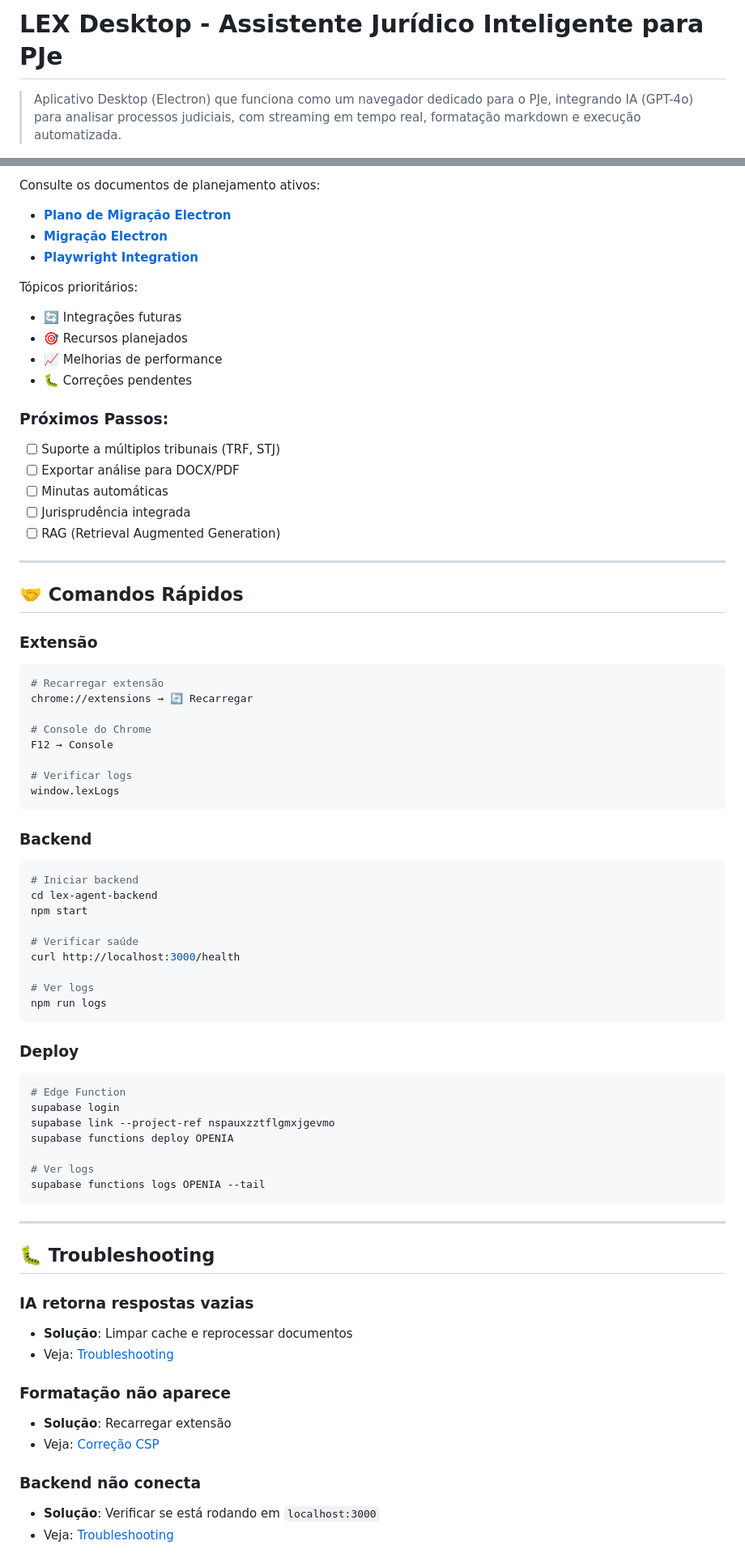
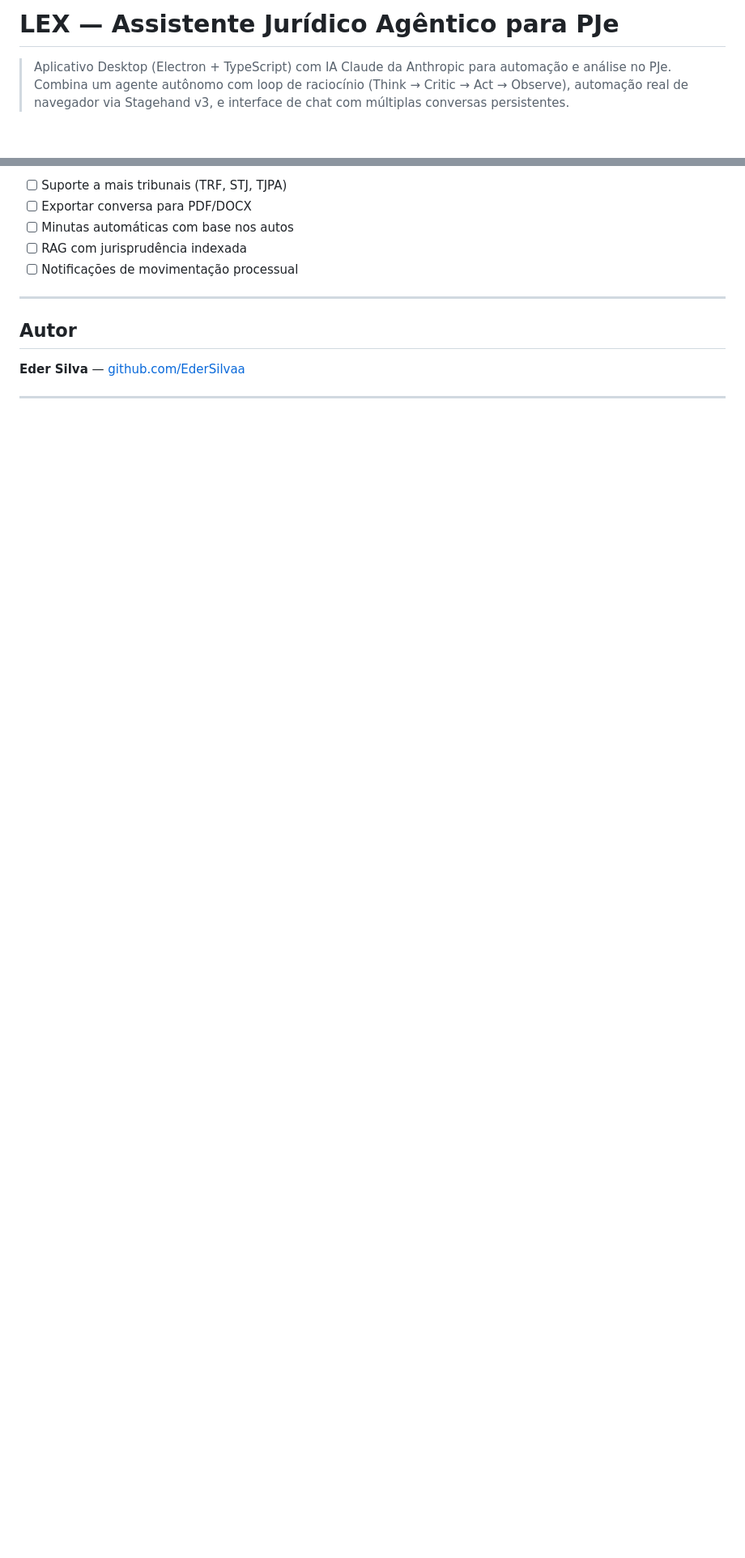
Before and after one commit to EderSilvaa/lex.1, a Markdown page: README.md, 2 parts joined by grey strips. Shown at 81% size. Rendered like a GitHub page; blank space fills up the shorter version.

````diff
--- a/README.md
+++ b/README.md
@@ -1,5 +1,5 @@
-# LEX Desktop - Assistente Jurídico Inteligente para PJe
+# LEX — Assistente Jurídico Agêntico para PJe
 
-> Aplicativo Desktop (Electron) que funciona como um navegador dedicado para o PJe, integrando IA (GPT-4o) para analisar processos judiciais, com streaming em tempo real, formatação markdown e execução automatizada.
+> Aplicativo Desktop (Electron + TypeScript) com IA Claude da Anthropic para automação e análise no PJe. Combina um agente autônomo com loop de raciocínio (Think → Critic → Act → Observe), automação real de navegador via Stagehand v3, e interface de chat com múltiplas conversas persistentes.
 
 ![Status](https://img.shields.io/badge/status-ativo-brightgreen)
@@ -240,81 +136,15 @@ SUPABASE_KEY=eyJh...
 
-Consulte os documentos de planejamento ativos:
-
-- **[Plano de Migração Electron](docs/PLANO-MIGRACAO-ELECTRON.md)**
-- **[Migração Electron](docs/MIGRACAO-ELECTRON.md)**
-- **[Playwright Integration](docs/PLAYWRIGHT-INTEGRATION.md)**
-
-Tópicos prioritários:
-
-- 🔄 Integrações futuras
-- 🎯 Recursos planejados
-- 📈 Melhorias de performance
-- 🐛 Correções pendentes
-
-### Próximos Passos:
-
-- [ ] Suporte a múltiplos tribunais (TRF, STJ)
-- [ ] Exportar análise para DOCX/PDF
-- [ ] Minutas automáticas
-- [ ] Jurisprudência integrada
-- [ ] RAG (Retrieval Augmented Generation)
+- [ ] Suporte a mais tribunais (TRF, STJ, TJPA)
+- [ ] Exportar conversa para PDF/DOCX
+- [ ] Minutas automáticas com base nos autos
+- [ ] RAG com jurisprudência indexada
+- [ ] Notificações de movimentação processual
 
 ---
 
-## 🤝 Comandos Rápidos
+## Autor
 
-### Extensão
-
-```bash
-# Recarregar extensão
-chrome://extensions → 🔄 Recarregar
-
-# Console do Chrome
-F12 → Console
-
-# Verificar logs
-window.lexLogs
-```
-
-### Backend
-
-```bash
-# Iniciar backend
-cd lex-agent-backend
-npm start
-
-# Verificar saúde
-curl http://localhost:3000/health
-
-# Ver logs
-npm run logs
-```
-
-### Deploy
-
-```bash
-# Edge Function
-supabase login
-supabase link --project-ref nspauxzztflgmxjgevmo
-supabase functions deploy OPENIA
-
-# Ver logs
-supabase functions logs OPENIA --tail
-```
+**Eder Silva** — [github.com/EderSilvaa](https://github.com/EderSilvaa)
 
 ---
 
-## 🐛 Troubleshooting
-
-### IA retorna respostas vazias
-- **Solução**: Limpar cache e reprocessar documentos
-- Veja: [Troubleshooting](docs/troubleshooting/TROUBLESHOOTING.md)
-
-### Formatação não aparece
-- **Solução**: Recarregar extensão
-- Veja: [Correção CSP](docs/troubleshooting/CORRECAO-CSP-README.md)
-
-### Backend não conecta
-- **Solução**: Verificar se está rodando em `localhost:3000`
-- Veja: [Troubleshooting](docs/troubleshooting/TROUBLESHOOTING.md)
-
````
Also changed, not shown: other parts of README.md (+95 -262 lines).
